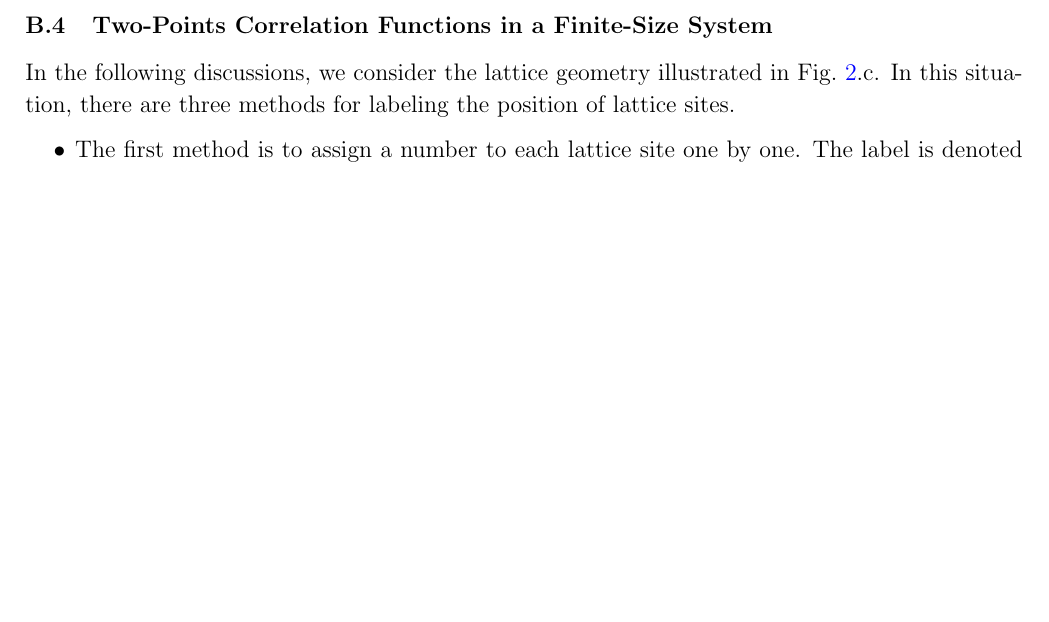
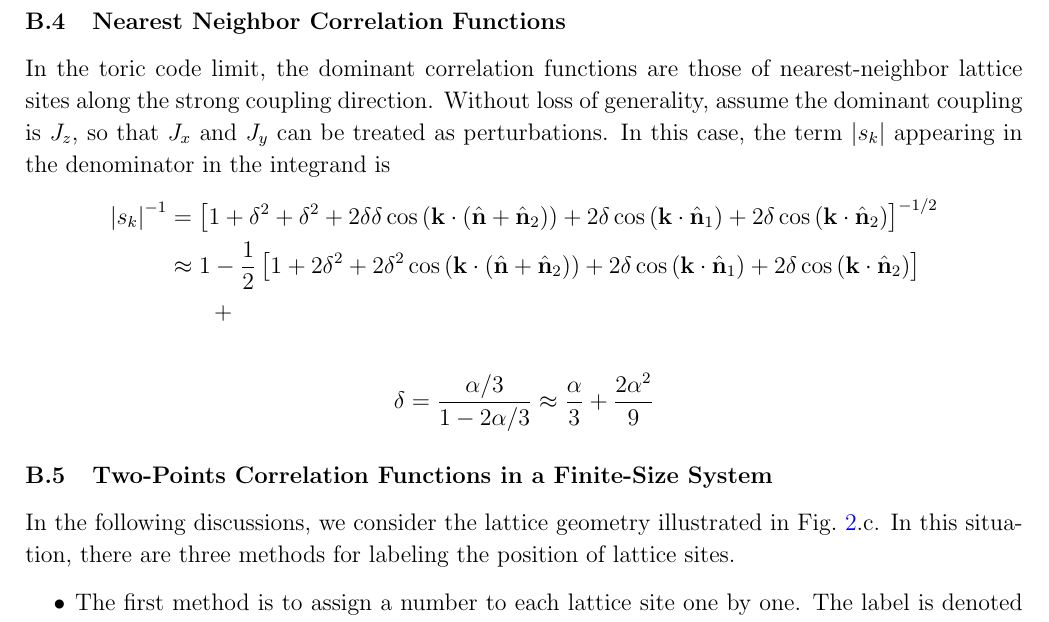
Before and after one commit to WangChenChih/Kitaev-magic, a LaTeX paper (kitaev-magic.tex, which reads sections/sec_Kitaev-preliminary.tex): part of page 10 of 19 before the commit and part of page 11 of 20 after it, cut at the place of the change, the shorter picture padded with empty space. Compiled offline with pdfLaTeX.

Commit message:
Updates from Overleaf

```diff
--- a/sections/sec_Kitaev-preliminary.tex
+++ b/sections/sec_Kitaev-preliminary.tex
@@ -321,6 +321,34 @@ There are two types of two-point correlation functions. The first one is the pai
     }
 \end{equation}
 
+\subsection{Nearest Neighbor Correlation Functions}
+In the toric code limit, the dominant correlation functions are those of nearest-neighbor lattice sites along the strong coupling direction. Without loss of generality, assume the dominant coupling is $J_z$, so that $J_x$ and $J_y$ can be treated as perturbations. In this case, the term $\abs{s_k}$ appearing in the denominator in the integrand is
+\begin{align*}
+    \abs{s_k}^{-1}
+    &=
+    \lrm{
+        1 + \delta^2 + \delta^2 + 2\delta\delta \cos\lr{\bo{k}\cdot\lr{\hat{\bo{n}} + \hat{\bo{n}}_2}} + 2\delta \cos\lr{\bo{k}\cdot\hat{\bo{n}}_1} + 2\delta \cos\lr{\bo{k}\cdot\hat{\bo{n}}_2}
+    }^{-1/2} \\
+    &\approx
+    1 -
+    \frac{1}{2}
+    \lrm{
+        1 + 2\delta^2 + 2\delta^2 \cos\lr{\bo{k}\cdot\lr{\hat{\bo{n}} + \hat{\bo{n}}_2}} + 2\delta \cos\lr{\bo{k}\cdot\hat{\bo{n}}_1} + 2\delta \cos\lr{\bo{k}\cdot\hat{\bo{n}}_2}
+    } \\
+    & \qquad
+        +
+\end{align*}
+
+\[
+\delta
+=
+\frac{\alpha/3}{1 - 2\alpha/3}
+\approx
+\frac{\alpha}{3}
++
+\frac{2\alpha^2}{9}
+\]
+
 \subsection{Two-Points Correlation Functions in a Finite-Size System}
 In the following discussions, we consider the lattice geometry illustrated in Fig.~\ref{fig:lattice}.c. In this situation, there are three methods for labeling the position of lattice sites.
 \begin{itemize}
```
Also changed, not shown: sections/sec_Kitaev-magic.tex (+8 -1 lines).
